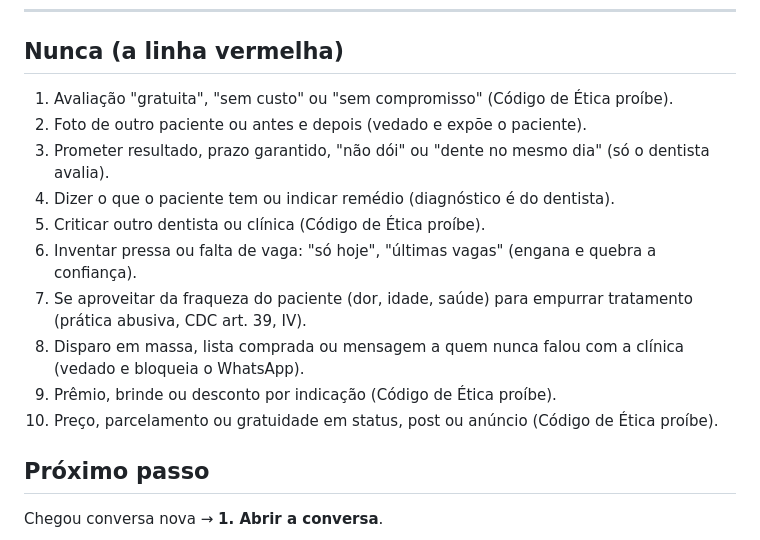
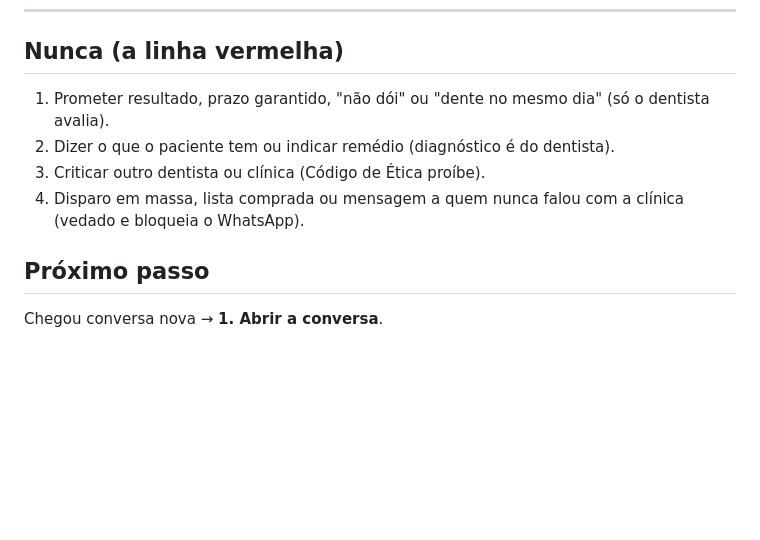
Before and after one commit to nathanmc30/playbook-elora, a Markdown page: conteudo/10-seu-dia-e-kommo.md, the part around the change. Rendered like a GitHub page; blank space fills up the shorter version.

```diff
--- a/conteudo/10-seu-dia-e-kommo.md
+++ b/conteudo/10-seu-dia-e-kommo.md
@@ -212,17 +212,10 @@ Por quê: Avaliação agendada recebe de volta quem faltou e remarcou. E perda s
 
 ## Nunca (a linha vermelha)
 
-1. Avaliação "gratuita", "sem custo" ou "sem compromisso" (Código de Ética proíbe).
-2. Foto de outro paciente ou antes e depois (vedado e expõe o paciente).
-3. Prometer resultado, prazo garantido, "não dói" ou "dente no mesmo dia" (só o dentista avalia).
-4. Dizer o que o paciente tem ou indicar remédio (diagnóstico é do dentista).
-5. Criticar outro dentista ou clínica (Código de Ética proíbe).
-6. Inventar pressa ou falta de vaga: "só hoje", "últimas vagas" (engana e quebra a confiança).
-7. Se aproveitar da fraqueza do paciente (dor, idade, saúde) para empurrar tratamento (prática abusiva, CDC art. 39, IV).
-8. Disparo em massa, lista comprada ou mensagem a quem nunca falou com a clínica (vedado e bloqueia o WhatsApp).
-9. Prêmio, brinde ou desconto por indicação (Código de Ética proíbe).
-10. Preço, parcelamento ou gratuidade em status, post ou anúncio (Código de Ética proíbe).
-
+1. Prometer resultado, prazo garantido, "não dói" ou "dente no mesmo dia" (só o dentista avalia).
+2. Dizer o que o paciente tem ou indicar remédio (diagnóstico é do dentista).
+3. Criticar outro dentista ou clínica (Código de Ética proíbe).
+4. Disparo em massa, lista comprada ou mensagem a quem nunca falou com a clínica (vedado e bloqueia o WhatsApp).
 
 ## Próximo passo
 
```
